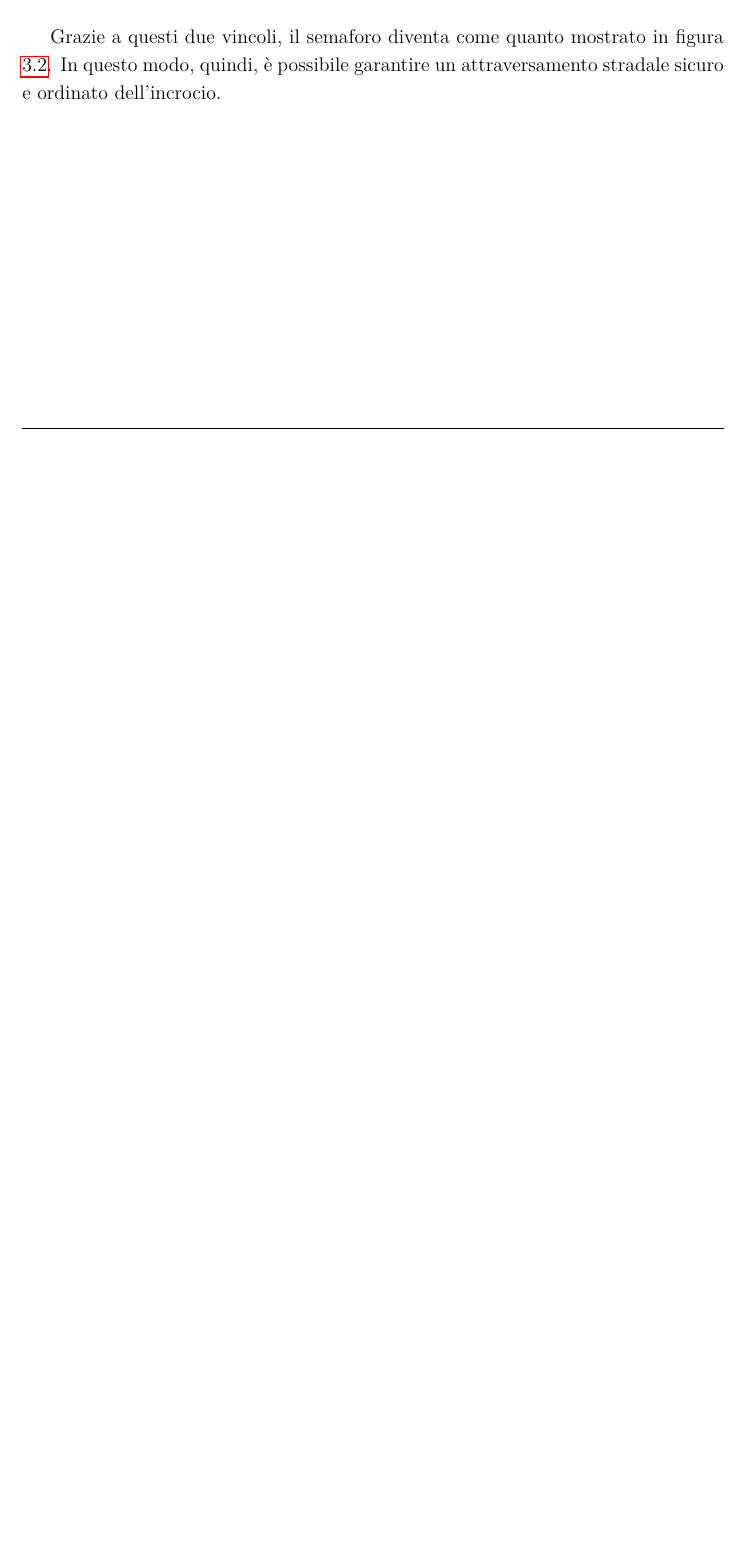
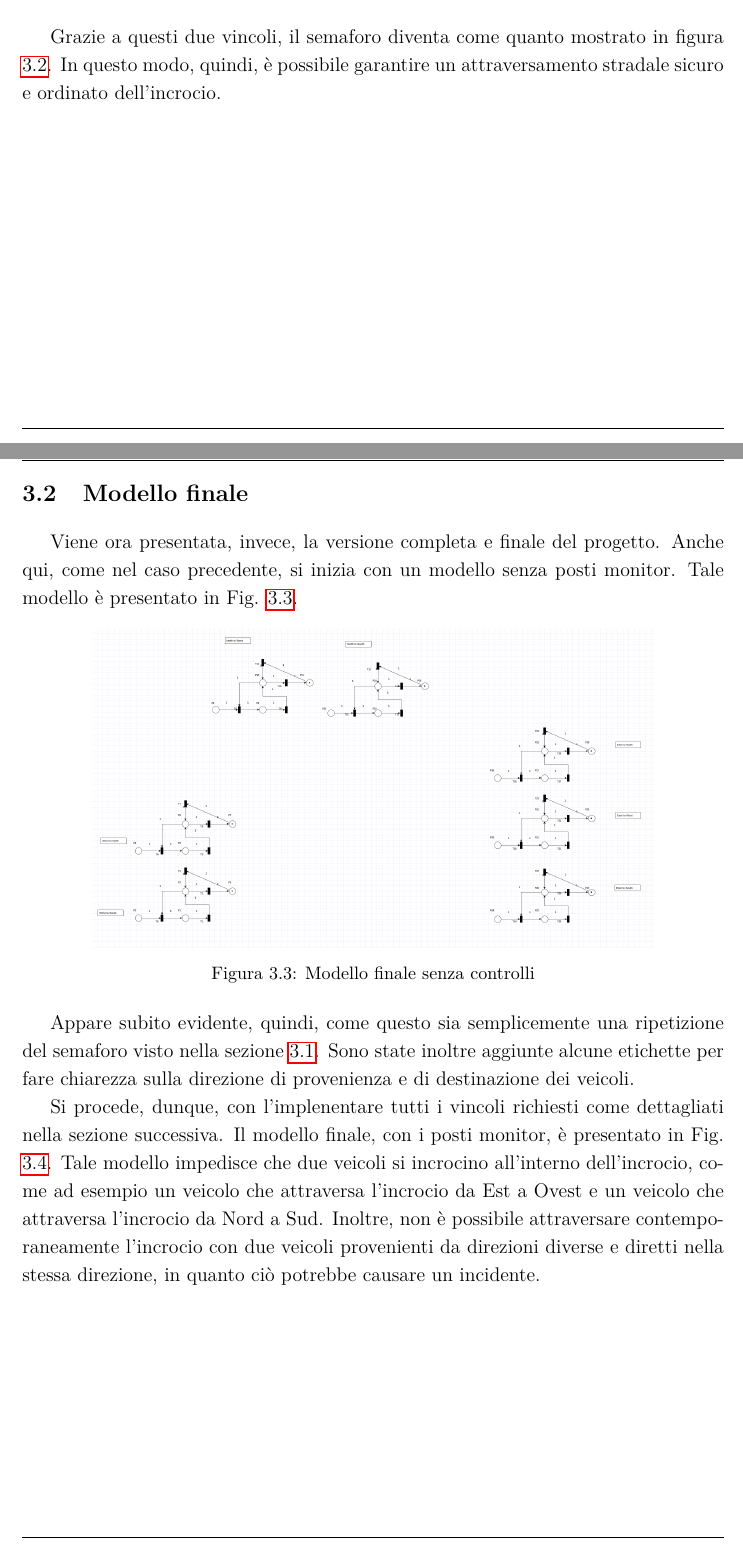
Before and after one commit to Mattia-Marino/cyberphysical-systems-project, a LaTeX thesis (LaTeX/main.tex, which reads LaTeX/01 - Main/03 - Progettazione/3.2 - Modello finale.tex, LaTeX/architettura.tex): part of page 19 of 19 before the commit and two parts of pages 19 and 20 of 21 after it, the two joined at a grey line, cut so that both start at the same text, the shorter picture padded with empty space. Compiled offline with pdfLaTeX.

Commit message:
Modello finale

```diff
--- /dev/null
+++ b/LaTeX/01 - Main/03 - Progettazione/3.2 - Modello finale.tex
@@ -0,0 +1,12 @@
+Viene ora presentata, invece, la versione completa e finale del progetto. Anche qui, come nel caso precedente, si inizia con un modello senza posti monitor. Tale modello è presentato in Fig. \ref{fig:semafori_finale}.
+
+\begin{figure}[ht]
+    \centering
+    \includegraphics[width=0.8\textwidth]{figure/project_screenshots/semafori_finale.png}
+    \caption{Modello finale senza controlli}
+    \label{fig:semafori_finale}
+\end{figure}
+
+Appare subito evidente, quindi, come questo sia semplicemente una ripetizione del semaforo visto nella sezione \ref{sec:3.1}. Sono state inoltre aggiunte alcune etichette per fare chiarezza sulla direzione di provenienza e di destinazione dei veicoli.
+
+Si procede, dunque, con l'implenentare tutti i vincoli richiesti come dettagliati nella sezione successiva. Il modello finale, con i posti monitor, è presentato in Fig. \ref{fig:semafori_finale_monitor}. Tale modello impedisce che due veicoli si incrocino all'interno dell'incrocio, come ad esempio un veicolo che attraversa l'incrocio da Est a Ovest e un veicolo che attraversa l'incrocio da Nord a Sud. Inoltre, non è possibile attraversare contemporaneamente l'incrocio con due veicoli provenienti da direzioni diverse e diretti nella stessa direzione, in quanto ciò potrebbe causare un incidente.
--- a/LaTeX/architettura.tex
+++ b/LaTeX/architettura.tex
@@ -42,3 +42,8 @@
 \label{sec:3.1}
 \input{01 - Main/03 - Progettazione/3.1 - Approccio semplificato}
 \newpage
+
+\section{Modello finale}
+\label{sec:3.2}
+\input{01 - Main/03 - Progettazione/3.2 - Modello finale}
+\newpage
```
Also changed, not shown: LaTeX/01 - Main/03 - Progettazione/3.2 - Modello finale.tex (7 more changed lines).
